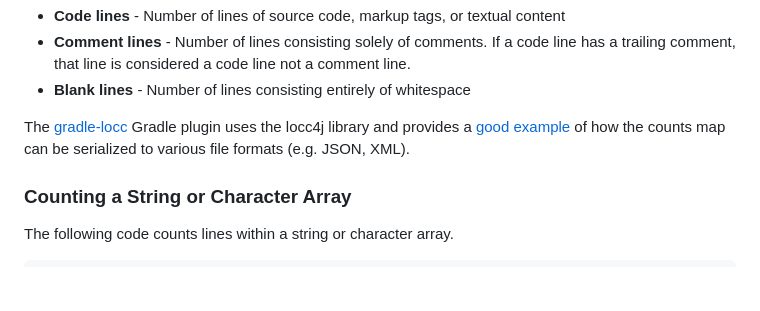
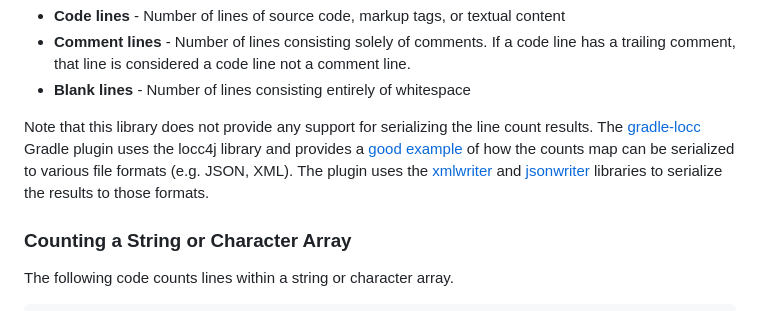
Before and after one commit to cthing/locc4j, a Markdown page: README.md, the part around the change. Drawn GitHub-style; blank space fills up the shorter version.

Commit message:
Update the README to clarify that the library does not provide serialization support for the count results. Closes #1.

```diff
--- a/README.md
+++ b/README.md
@@ -61,9 +61,12 @@ are:
     that line is considered a code line not a comment line.
 * **Blank lines** - Number of lines consisting entirely of whitespace
 
-The [gradle-locc](https://github.com/cthing/gradle-locc) Gradle plugin uses the locc4j library and provides a
+Note that this library does not provide any support for serializing the line count results. The
+[gradle-locc](https://github.com/cthing/gradle-locc) Gradle plugin uses the locc4j library and provides a
 [good example](https://github.com/cthing/gradle-locc/tree/master/src/main/java/org/cthing/gradle/plugins/locc/reports)
-of how the counts map can be serialized to various file formats (e.g. JSON, XML).
+of how the counts map can be serialized to various file formats (e.g. JSON, XML). The plugin uses the
+[xmlwriter](https://github.com/cthing/xmlwriter) and [jsonwriter](https://github.com/cthing/jsonwriter)
+libraries to serialize the results to those formats.
 
 ### Counting a String or Character Array
 The following code counts lines within a string or character array.
```
